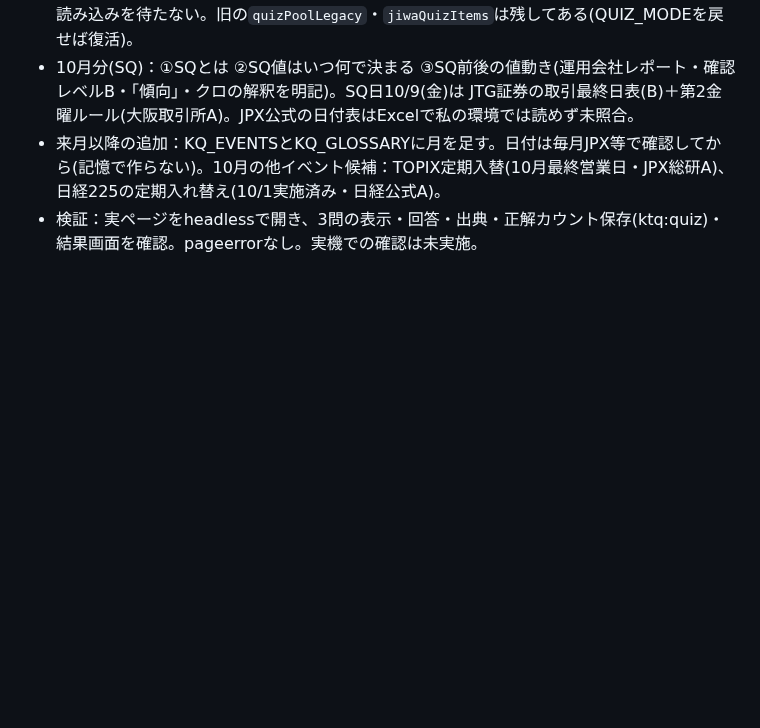
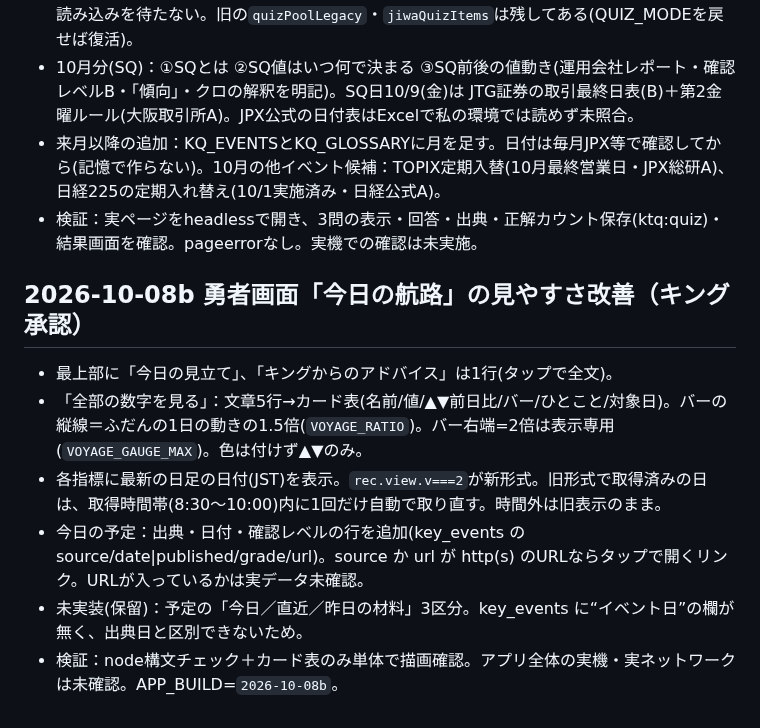
Before and after one commit to jungood12191976/cooklist, a Markdown page: PROJECT_STATE.md, the part around the change. GitHub-like rendering; blank space fills up the shorter version.

Commit message:
勇者画面の今日の航路：見立てを最上部へ、数字カード表、予定の出典行
Co-Authored-By: Claude Sonnet 5.5 <noreply@anthropic.com>
Claude-Session: https://claude.ai/code/session_01Pcg4jP8pxGsba63tT2sEHz

```diff
--- a/PROJECT_STATE.md
+++ b/PROJECT_STATE.md
@@ -424,3 +424,12 @@ corsproxyは廃止。stooqは除外。
 - 10月分(SQ)：①SQとは ②SQ値はいつ何で決まる ③SQ前後の値動き(運用会社レポート・確認レベルB・「傾向」・クロの解釈を明記)。SQ日10/9(金)は JTG証券の取引最終日表(B)＋第2金曜ルール(大阪取引所A)。JPX公式の日付表はExcelで私の環境では読めず未照合。
 - 来月以降の追加：KQ_EVENTSとKQ_GLOSSARYに月を足す。日付は毎月JPX等で確認してから(記憶で作らない)。10月の他イベント候補：TOPIX定期入替(10月最終営業日・JPX総研A)、日経225の定期入れ替え(10/1実施済み・日経公式A)。
 - 検証：実ページをheadlessで開き、3問の表示・回答・出典・正解カウント保存(ktq:quiz)・結果画面を確認。pageerrorなし。実機での確認は未実施。
+
+
+## 2026-10-08b 勇者画面「今日の航路」の見やすさ改善（キング承認）
+- 最上部に「今日の見立て」、「キングからのアドバイス」は1行(タップで全文)。
+- 「全部の数字を見る」：文章5行→カード表(名前/値/▲▼前日比/バー/ひとこと/対象日)。バーの縦線＝ふだんの1日の動きの1.5倍(`VOYAGE_RATIO`)。バー右端=2倍は表示専用(`VOYAGE_GAUGE_MAX`)。色は付けず▲▼のみ。
+- 各指標に最新の日足の日付(JST)を表示。`rec.view.v===2`が新形式。旧形式で取得済みの日は、取得時間帯(8:30〜10:00)内に1回だけ自動で取り直す。時間外は旧表示のまま。
+- 今日の予定：出典・日付・確認レベルの行を追加(key_events の source/date|published/grade/url)。source か url が http(s) のURLならタップで開くリンク。URLが入っているかは実データ未確認。
+- 未実装(保留)：予定の「今日／直近／昨日の材料」3区分。key_events に“イベント日”の欄が無く、出典日と区別できないため。
+- 検証：node構文チェック＋カード表のみ単体で描画確認。アプリ全体の実機・実ネットワークは未確認。APP_BUILD=`2026-10-08b`。
```
